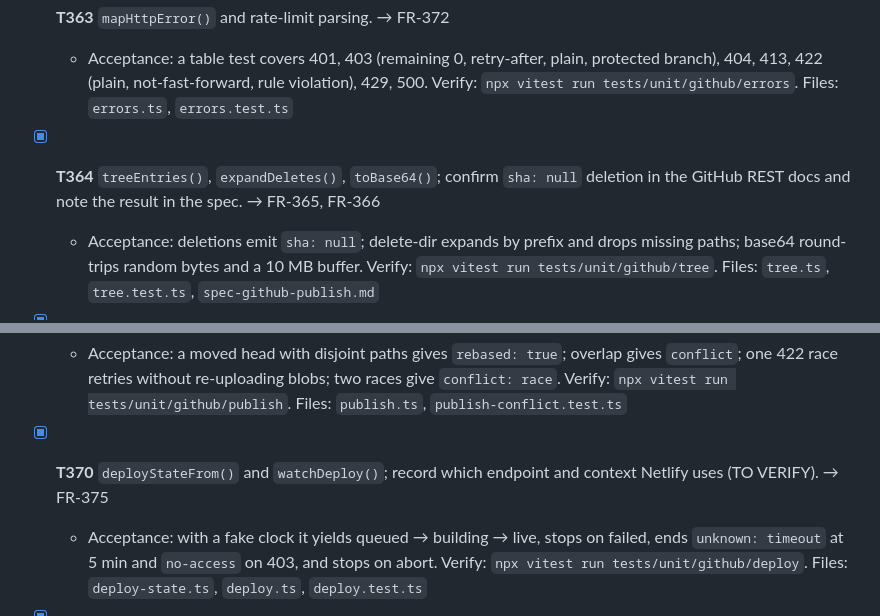
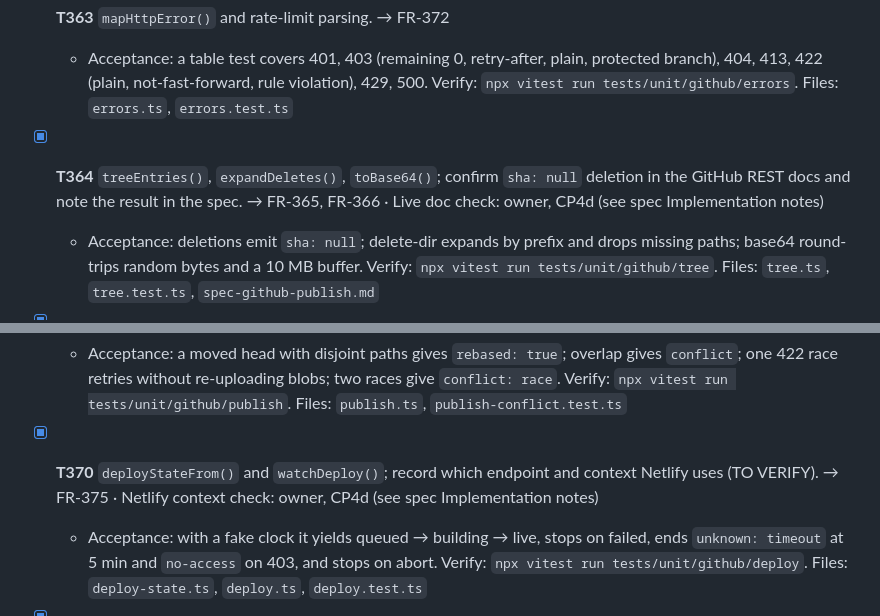
Before and after one commit to ericthayer/ethayer-design-timeline, a Markdown page: specs/004-admin-editing/tasks-github-publish.md, 2 parts joined by grey strips. GitHub-like rendering.

Commit message:
docs(github-publish): mark live doc and Netlify checks for owner at CP4d (T364, T370)
Co-Authored-By: Claude Opus 5.5 <noreply@anthropic.com>
Claude-Session: https://claude.ai/code/session_01PRbCM6UHjh4d3JWGHgNdPM

```diff
--- a/specs/004-admin-editing/tasks-github-publish.md
+++ b/specs/004-admin-editing/tasks-github-publish.md
@@ -10,7 +10,7 @@ Legend as in [001 tasks](../001-timeline-wall/tasks.md). Each task is done when
   - Acceptance: hostile paths (`../`, `.github/`, `/abs`, `a\b`, `.env`, a duplicate, a wrong extension) return `invalid`; an 11 MB binary returns `too-large`; 51 changes return `invalid`. Verify: `npx vitest run tests/unit/github/paths`. Files: `paths.ts`, `paths.test.ts`
 - [x] **T363** `mapHttpError()` and rate-limit parsing. → FR-372
   - Acceptance: a table test covers 401, 403 (remaining 0, retry-after, plain, protected branch), 404, 413, 422 (plain, not-fast-forward, rule violation), 429, 500. Verify: `npx vitest run tests/unit/github/errors`. Files: `errors.ts`, `errors.test.ts`
-- [x] **T364** `treeEntries()`, `expandDeletes()`, `toBase64()`; confirm `sha: null` deletion in the GitHub REST docs and note the result in the spec. → FR-365, FR-366
+- [x] **T364** `treeEntries()`, `expandDeletes()`, `toBase64()`; confirm `sha: null` deletion in the GitHub REST docs and note the result in the spec. → FR-365, FR-366 · Live doc check: owner, CP4d (see spec Implementation notes)
   - Acceptance: deletions emit `sha: null`; delete-dir expands by prefix and drops missing paths; base64 round-trips random bytes and a 10 MB buffer. Verify: `npx vitest run tests/unit/github/tree`. Files: `tree.ts`, `tree.test.ts`, `spec-github-publish.md`
 - [x] **T365** `conflictingPaths()` from a compare response. → FR-369
   - Acceptance: returns `paths-changed` (including a rename via `previous_filename` and a delete-dir prefix), `history-diverged`, `compare-truncated`, or none. Verify: `npx vitest run tests/unit/github/conflict`. Files: `conflict.ts`, `conflict.test.ts`
@@ -22,7 +22,7 @@ Legend as in [001 tasks](../001-timeline-wall/tasks.md). Each task is done when
   - Acceptance: the call order and bodies match the spec (`base_tree`, `parents`, `force: false`); invalid input makes zero calls. Verify: `npx vitest run tests/unit/github/publish`. Files: `publish.ts`, `publish.test.ts`
 - [x] **T369** Rebase, conflict, and race retry with blob reuse. → FR-369, FR-370
   - Acceptance: a moved head with disjoint paths gives `rebased: true`; overlap gives `conflict`; one 422 race retries without re-uploading blobs; two races give `conflict: race`. Verify: `npx vitest run tests/unit/github/publish`. Files: `publish.ts`, `publish-conflict.test.ts`
-- [x] **T370** `deployStateFrom()` and `watchDeploy()`; record which endpoint and context Netlify uses (TO VERIFY). → FR-375
+- [x] **T370** `deployStateFrom()` and `watchDeploy()`; record which endpoint and context Netlify uses (TO VERIFY). → FR-375 · Netlify context check: owner, CP4d (see spec Implementation notes)
   - Acceptance: with a fake clock it yields queued → building → live, stops on failed, ends `unknown: timeout` at 5 min and `no-access` on 403, and stops on abort. Verify: `npx vitest run tests/unit/github/deploy`. Files: `deploy-state.ts`, `deploy.ts`, `deploy.test.ts`
 - [x] **T371** `index.ts` exports, lint overrides (`no-console`, `no-restricted-imports`), and the public-bundle check. → FR-360, FR-376, FR-377, FR-378
   - Acceptance: only the FR-360 names are exported; importing the module from `src/components/` fails lint; the public entry chunk has no `api.github.com`; the module is ≤ 5 KB gzip. Verify: `npm run check && npm run build && npm run budgets`. Files: `index.ts`, `eslint.config.js`, `scripts/check-budgets.ts`
```
